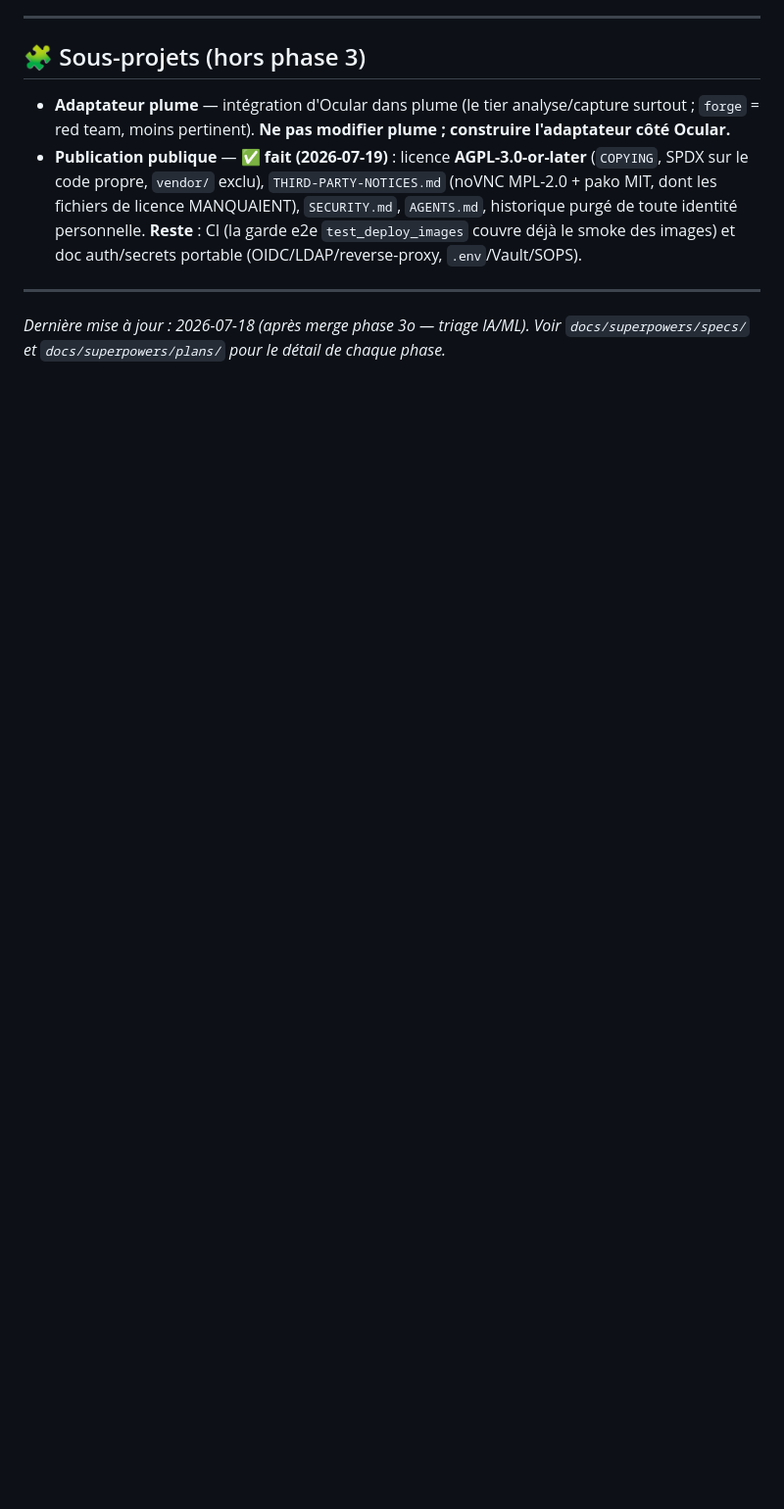
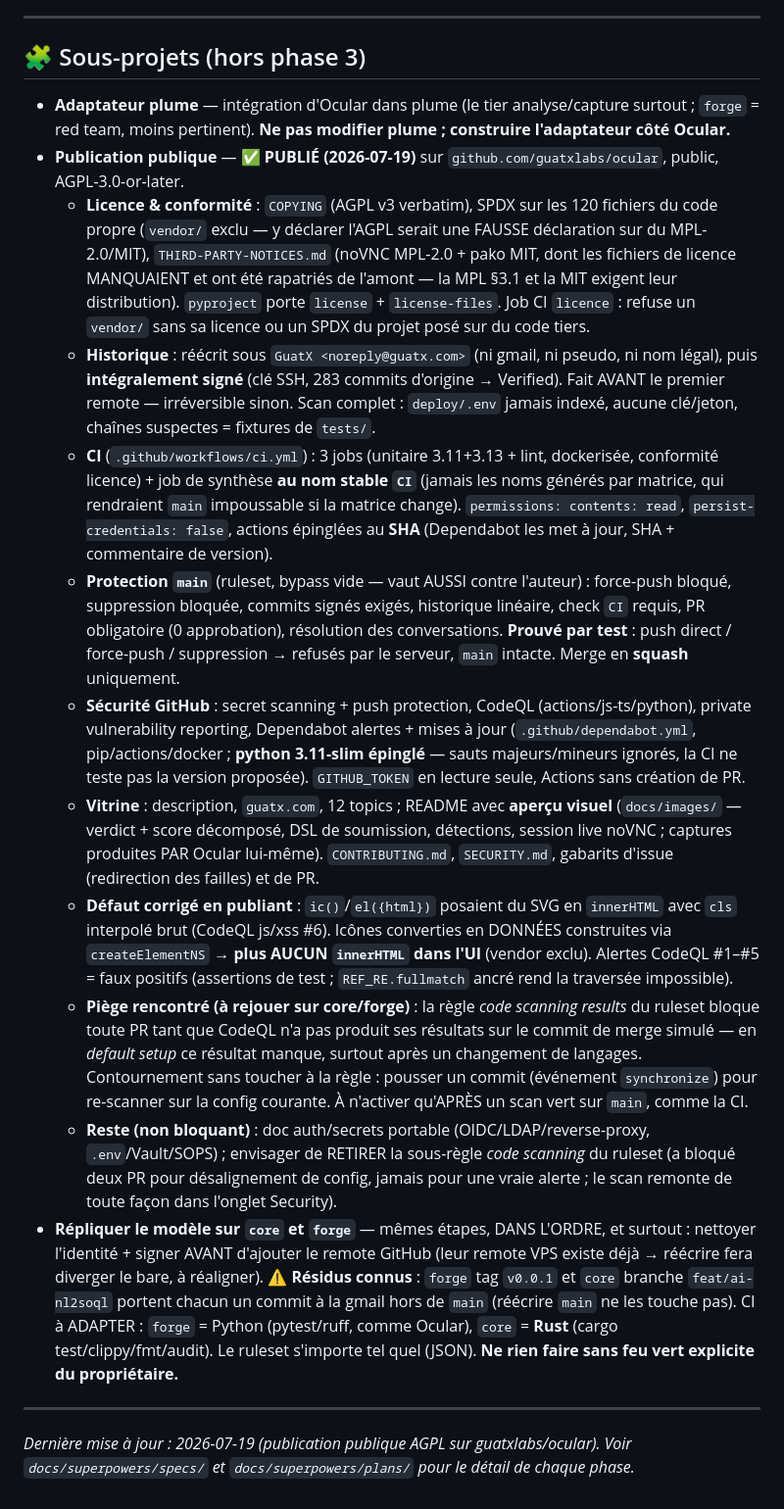
Before and after one commit to guatxlabs/ocular, a Markdown page: docs/ROADMAP.md, the part around the change. Shown at 98% size. GitHub-like rendering; blank space fills up the shorter version.

Commit message:
docs(roadmap): consigne la publication publique et le modele a repliquer
Publication d'Ocular sur guatxlabs/ocular (public, AGPL-3.0) consignee de bout
en bout : licence + conformite tierce, historique reecrit sous une identite
neutre puis integralement signe, CI a job de synthese stable, protection main
PROUVEE par test, securite GitHub, vitrine, et le defaut XSS corrige en publiant.

Consigne aussi les pieges rencontres pour ne pas les repayer sur core/forge :
la regle code-scanning du ruleset qui bloque en default setup, les residus
gmail hors de main (tag forge v0.0.1, branche core feat/ai-nl2soql), et l'ordre
obligatoire nettoyer+signer AVANT le remote GitHub. Rien ne se fait sur core ni
forge sans feu vert explicite.

```diff
--- a/docs/ROADMAP.md
+++ b/docs/ROADMAP.md
@@ -331,8 +331,18 @@ Nécessitent un **design/plus gros chantier** (pas juste de la dette de code) :
 ## 🧩 Sous-projets (hors phase 3)
 
 - **Adaptateur plume** — intégration d'Ocular dans plume (le tier analyse/capture surtout ; `forge` = red team, moins pertinent). **Ne pas modifier plume ; construire l'adaptateur côté Ocular.**
-- **Publication publique** — ✅ **fait (2026-07-19)** : licence **AGPL-3.0-or-later** (`COPYING`, SPDX sur le code propre, `vendor/` exclu), `THIRD-PARTY-NOTICES.md` (noVNC MPL-2.0 + pako MIT, dont les fichiers de licence MANQUAIENT), `SECURITY.md`, `AGENTS.md`, historique purgé de toute identité personnelle. **Reste** : CI (la garde e2e `test_deploy_images` couvre déjà le smoke des images) et doc auth/secrets portable (OIDC/LDAP/reverse-proxy, `.env`/Vault/SOPS).
+- **Publication publique** — ✅ **PUBLIÉ (2026-07-19)** sur `github.com/guatxlabs/ocular`, public, AGPL-3.0-or-later.
+  - **Licence & conformité** : `COPYING` (AGPL v3 verbatim), SPDX sur les 120 fichiers du code propre (`vendor/` exclu — y déclarer l'AGPL serait une FAUSSE déclaration sur du MPL-2.0/MIT), `THIRD-PARTY-NOTICES.md` (noVNC MPL-2.0 + pako MIT, dont les fichiers de licence MANQUAIENT et ont été rapatriés de l'amont — la MPL §3.1 et la MIT exigent leur distribution). `pyproject` porte `license` + `license-files`. Job CI `licence` : refuse un `vendor/` sans sa licence ou un SPDX du projet posé sur du code tiers.
+  - **Historique** : réécrit sous `GuatX <noreply@guatx.com>` (ni gmail, ni pseudo, ni nom légal), puis **intégralement signé** (clé SSH, 283 commits d'origine → Verified). Fait AVANT le premier remote — irréversible sinon. Scan complet : `deploy/.env` jamais indexé, aucune clé/jeton, chaînes suspectes = fixtures de `tests/`.
+  - **CI** (`.github/workflows/ci.yml`) : 3 jobs (unitaire 3.11+3.13 + lint, dockerisée, conformité licence) + job de synthèse **au nom stable `CI`** (jamais les noms générés par matrice, qui rendraient `main` impoussable si la matrice change). `permissions: contents: read`, `persist-credentials: false`, actions épinglées au **SHA** (Dependabot les met à jour, SHA + commentaire de version).
+  - **Protection `main`** (ruleset, bypass vide — vaut AUSSI contre l'auteur) : force-push bloqué, suppression bloquée, commits signés exigés, historique linéaire, check `CI` requis, PR obligatoire (0 approbation), résolution des conversations. **Prouvé par test** : push direct / force-push / suppression → refusés par le serveur, `main` intacte. Merge en **squash** uniquement.
+  - **Sécurité GitHub** : secret scanning + push protection, CodeQL (actions/js-ts/python), private vulnerability reporting, Dependabot alertes + mises à jour (`.github/dependabot.yml`, pip/actions/docker ; **python 3.11-slim épinglé** — sauts majeurs/mineurs ignorés, la CI ne teste pas la version proposée). `GITHUB_TOKEN` en lecture seule, Actions sans création de PR.
+  - **Vitrine** : description, `guatx.com`, 12 topics ; README avec **aperçu visuel** (`docs/images/` — verdict + score décomposé, DSL de soumission, détections, session live noVNC ; captures produites PAR Ocular lui-même). `CONTRIBUTING.md`, `SECURITY.md`, gabarits d'issue (redirection des failles) et de PR.
+  - **Défaut corrigé en publiant** : `ic()`/`el({html})` posaient du SVG en `innerHTML` avec `cls` interpolé brut (CodeQL js/xss #6). Icônes converties en DONNÉES construites via `createElementNS` → **plus AUCUN `innerHTML` dans l'UI** (vendor exclu). Alertes CodeQL #1–#5 = faux positifs (assertions de test ; `REF_RE.fullmatch` ancré rend la traversée impossible).
+  - **Piège rencontré (à rejouer sur core/forge)** : la règle *code scanning results* du ruleset bloque toute PR tant que CodeQL n'a pas produit ses résultats sur le commit de merge simulé — en *default setup* ce résultat manque, surtout après un changement de langages. Contournement sans toucher à la règle : pousser un commit (événement `synchronize`) pour re-scanner sur la config courante. À n'activer qu'APRÈS un scan vert sur `main`, comme la CI.
+  - **Reste (non bloquant)** : doc auth/secrets portable (OIDC/LDAP/reverse-proxy, `.env`/Vault/SOPS) ; envisager de RETIRER la sous-règle *code scanning* du ruleset (a bloqué deux PR pour désalignement de config, jamais pour une vraie alerte ; le scan remonte de toute façon dans l'onglet Security).
+- **Répliquer le modèle sur `core` et `forge`** — mêmes étapes, DANS L'ORDRE, et surtout : nettoyer l'identité + signer AVANT d'ajouter le remote GitHub (leur remote VPS existe déjà → réécrire fera diverger le bare, à réaligner). ⚠️ **Résidus connus** : `forge` tag `v0.0.1` et `core` branche `feat/ai-nl2soql` portent chacun un commit à la gmail hors de `main` (réécrire `main` ne les touche pas). CI à ADAPTER : `forge` = Python (pytest/ruff, comme Ocular), `core` = **Rust** (cargo test/clippy/fmt/audit). Le ruleset s'importe tel quel (JSON). **Ne rien faire sans feu vert explicite du propriétaire.**
 
 ---
 
-*Dernière mise à jour : 2026-07-18 (après merge phase 3o — triage IA/ML). Voir `docs/superpowers/specs/` et `docs/superpowers/plans/` pour le détail de chaque phase.*
+*Dernière mise à jour : 2026-07-19 (publication publique AGPL sur guatxlabs/ocular). Voir `docs/superpowers/specs/` et `docs/superpowers/plans/` pour le détail de chaque phase.*
```
